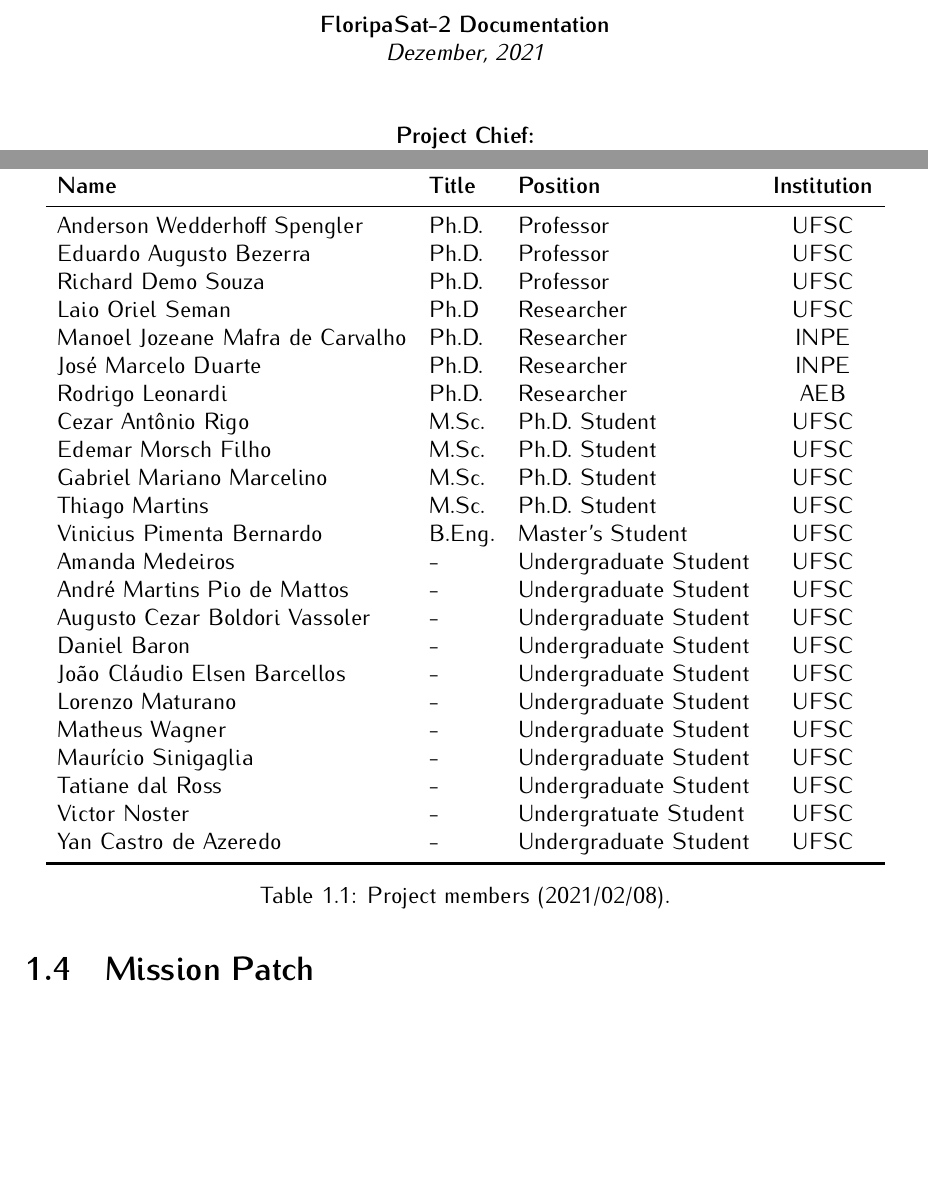
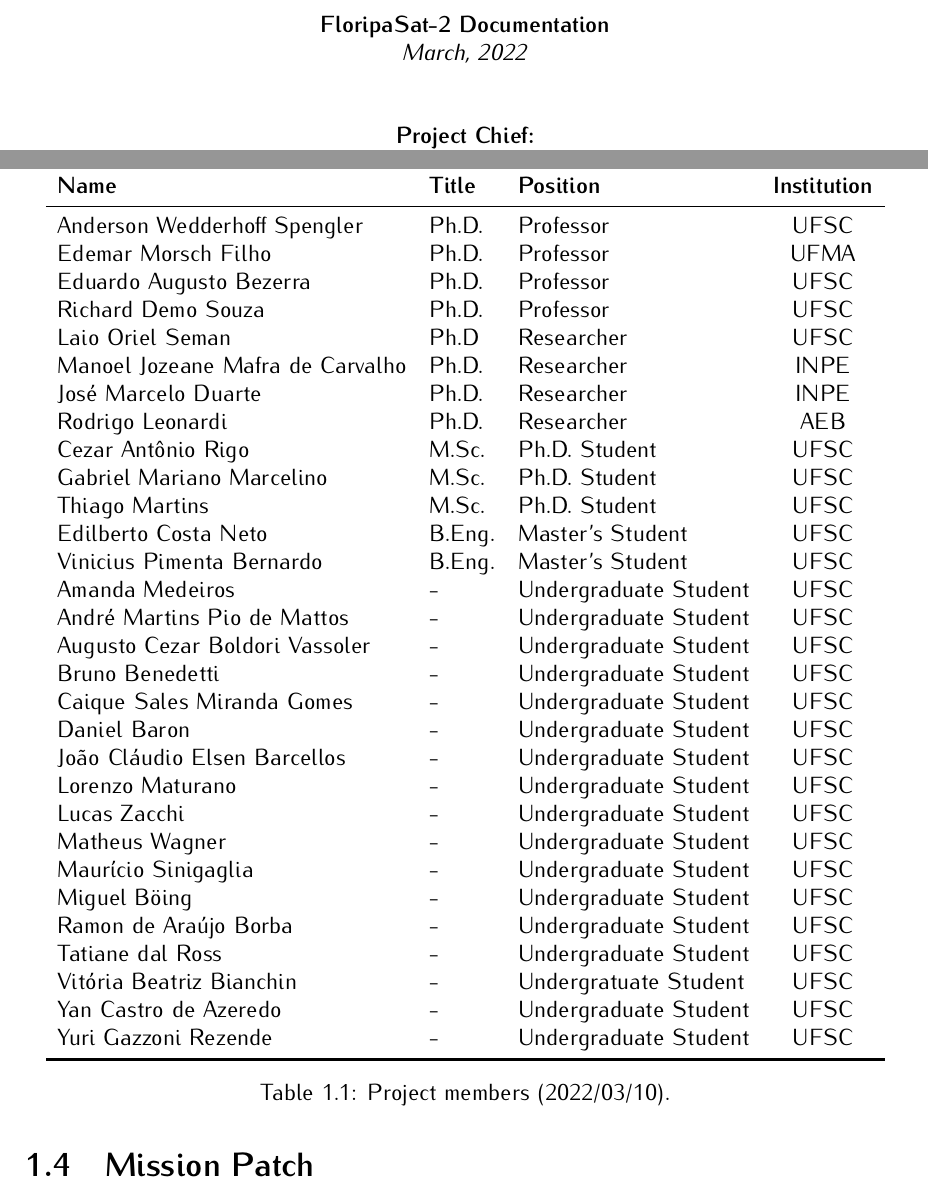
Before and after one commit to spacelab-ufsc/floripasat2-doc, a LaTeX thesis (main.tex, which reads chapters/introduction.tex, header/authorpage.tex): two parts of pages 3 and 17 of 102, joined at a grey line, cut so that both start at the same text, the shorter picture padded with empty space. Compiled offline with pdfLaTeX.

Commit message:
introduction: Updating the project members table #28

```diff
--- a/chapters/introduction.tex
+++ b/chapters/introduction.tex
@@ -73,6 +73,7 @@
         \textbf{Name} & \textbf{Title} & \textbf{Position} & \textbf{Institution} \\
         \midrule
         Anderson Wedderhoff Spengler        & Ph.D.     & Professor             & UFSC \\
+        Edemar Morsch Filho                 & Ph.D.     & Professor             & UFMA \\
         Eduardo Augusto Bezerra             & Ph.D.     & Professor             & UFSC \\
         Richard Demo Souza                  & Ph.D.     & Professor             & UFSC \\
         Laio Oriel Seman                    & Ph.D      & Researcher            & UFSC \\
@@ -80,24 +81,30 @@
         José Marcelo Duarte                 & Ph.D.     & Researcher            & INPE \\
         Rodrigo Leonardi                    & Ph.D.     & Researcher            & AEB \\
         Cezar Antônio Rigo                  & M.Sc.     & Ph.D. Student         & UFSC \\
-        Edemar Morsch Filho                 & M.Sc.     & Ph.D. Student         & UFSC \\
         Gabriel Mariano Marcelino           & M.Sc.     & Ph.D. Student         & UFSC \\
         Thiago Martins                      & M.Sc.     & Ph.D. Student         & UFSC \\
+        Edilberto Costa Neto                & B.Eng.    & Master's Student      & UFSC \\
         Vinicius Pimenta Bernardo           & B.Eng.    & Master's Student      & UFSC \\
         Amanda Medeiros                     & -         & Undergraduate Student & UFSC \\
         André Martins Pio de Mattos         & -         & Undergraduate Student & UFSC \\
         Augusto Cezar Boldori Vassoler      & -         & Undergraduate Student & UFSC \\
+        Bruno Benedetti                     & -         & Undergraduate Student & UFSC \\
+        Caique Sales Miranda Gomes          & -         & Undergraduate Student & UFSC \\
         Daniel Baron                        & -         & Undergraduate Student & UFSC \\
         João Cláudio Elsen Barcellos        & -         & Undergraduate Student & UFSC \\
         Lorenzo Maturano                    & -         & Undergraduate Student & UFSC \\
+        Lucas Zacchi                        & -         & Undergraduate Student & UFSC \\
         Matheus Wagner                      & -         & Undergraduate Student & UFSC \\
         Maurício Sinigaglia                 & -         & Undergraduate Student & UFSC \\
+        Miguel Böing                        & -         & Undergraduate Student & UFSC \\
+        Ramon de Araújo Borba               & -         & Undergraduate Student & UFSC \\
         Tatiane dal Ross                    & -         & Undergraduate Student & UFSC \\
-        Victor Noster                       & -         & Undergratuate Student & UFSC \\
+        Vitória Beatriz Bianchin            & -         & Undergratuate Student & UFSC \\
         Yan Castro de Azeredo               & -         & Undergraduate Student & UFSC \\
+        Yuri Gazzoni Rezende                & -         & Undergraduate Student & UFSC \\
         \bottomrule[1.5pt]
     \end{tabular}
-    \caption{Project members (2021/02/08).}
+    \caption{Project members (2022/03/10).}
     \label{tab:team-members}
 \end{table}
 
--- a/header/authorpage.tex
+++ b/header/authorpage.tex
@@ -28,7 +28,7 @@
 
 \textbf{\thetitle}
 
-\textit{Dezember, 2021}
+\textit{March, 2022}
 
 \vspace{1cm}
 
```
Also changed, not shown: header/titlepage.tex (+2 -2 lines), chapters/introduction.tex (2 more changed lines), header/authorpage.tex (4 more changed lines).
